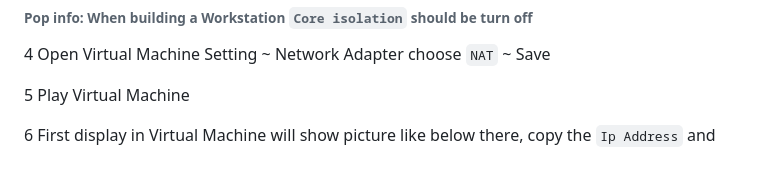
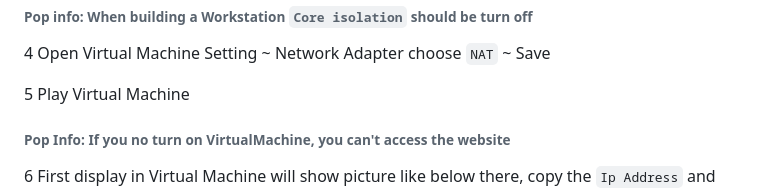
Before and after one commit to nicoakuang/NQUClass, a Markdown page: SmallNetworkEnvironment/README.md, the part around the change. GitHub-like rendering; blank space fills up the shorter version.

Commit message:
Small Network Environment

```diff
--- a/SmallNetworkEnvironment/README.md
+++ b/SmallNetworkEnvironment/README.md
@@ -40,6 +40,7 @@ https://drive.google.com/drive/folders/1ST30mpqev3Hhxmoi42X1DnD0HE9nl-SU?usp=sha
 4 Open Virtual Machine Setting ~ Network Adapter choose <code>NAT</code> ~ Save
 
 5 Play Virtual Machine
+<h6> Pop Info: If you no turn on VirtualMachine, you can't access the website</h6>
 
 6 First display in Virtual Machine will show picture like below there, copy the <code>Ip Address</code> and paste to browser
 <img src="images/pnet.png" alt="PNET Website" width="400"/>
```
